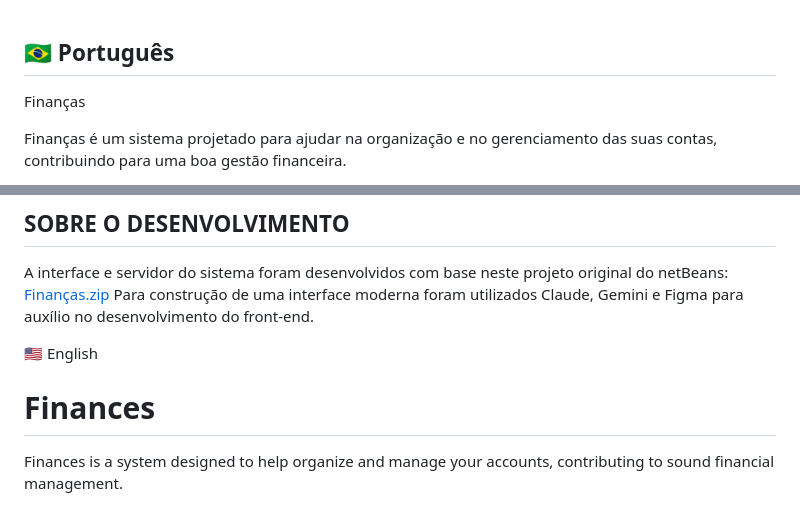
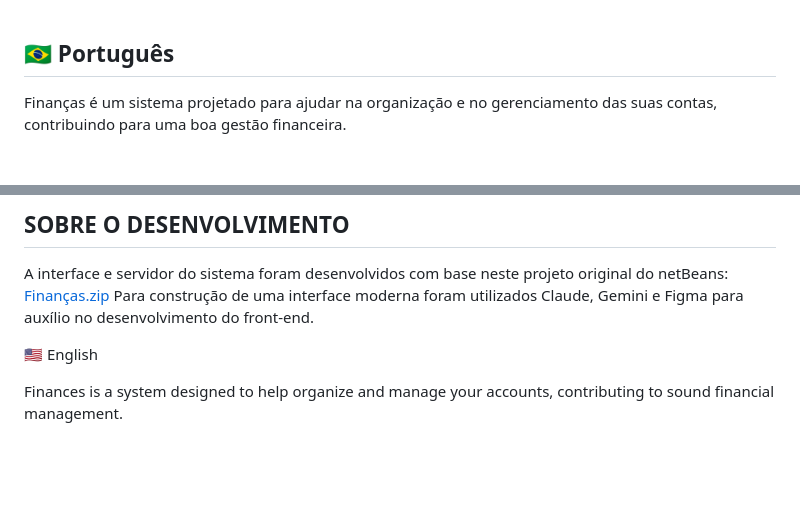
Before and after one commit to Souza1932/Finan-as, a Markdown page: README.md, 2 parts joined by grey strips. GitHub-like rendering; blank space fills up the shorter version.

Commit message:
Remove titles from Portuguese and English sections
Removed the title 'Finanças' from the Portuguese section and 'Finances' from the English section.

```diff
--- a/README.md
+++ b/README.md
@@ -1,7 +1,6 @@
 
 ## 🇧🇷 Português
 
-Finanças
 
 Finanças é um sistema projetado para ajudar na organização e no gerenciamento das suas contas, contribuindo para uma boa gestão financeira.
 
@@ -56,7 +55,6 @@ Para construção de uma interface moderna foram utilizados Claude, Gemini e Fig
 
 🇺🇸 English
 
-# Finances
 
 Finances is a system designed to help organize and manage your accounts, contributing to sound financial management.
 
```
